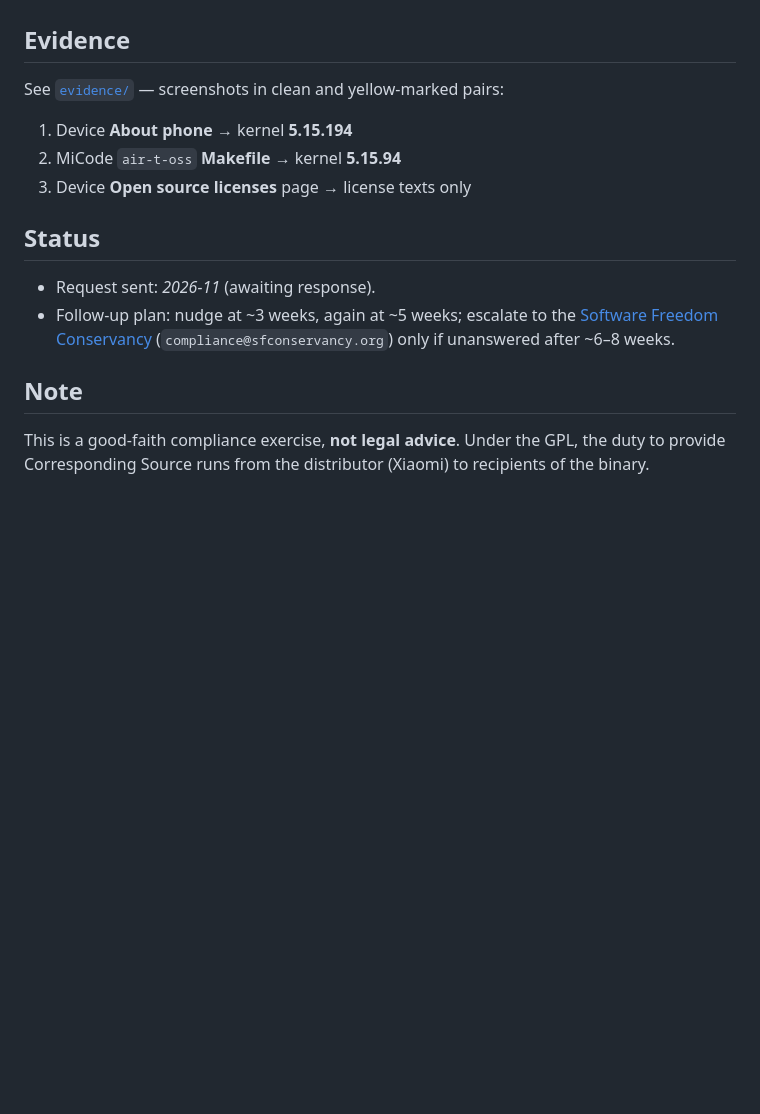
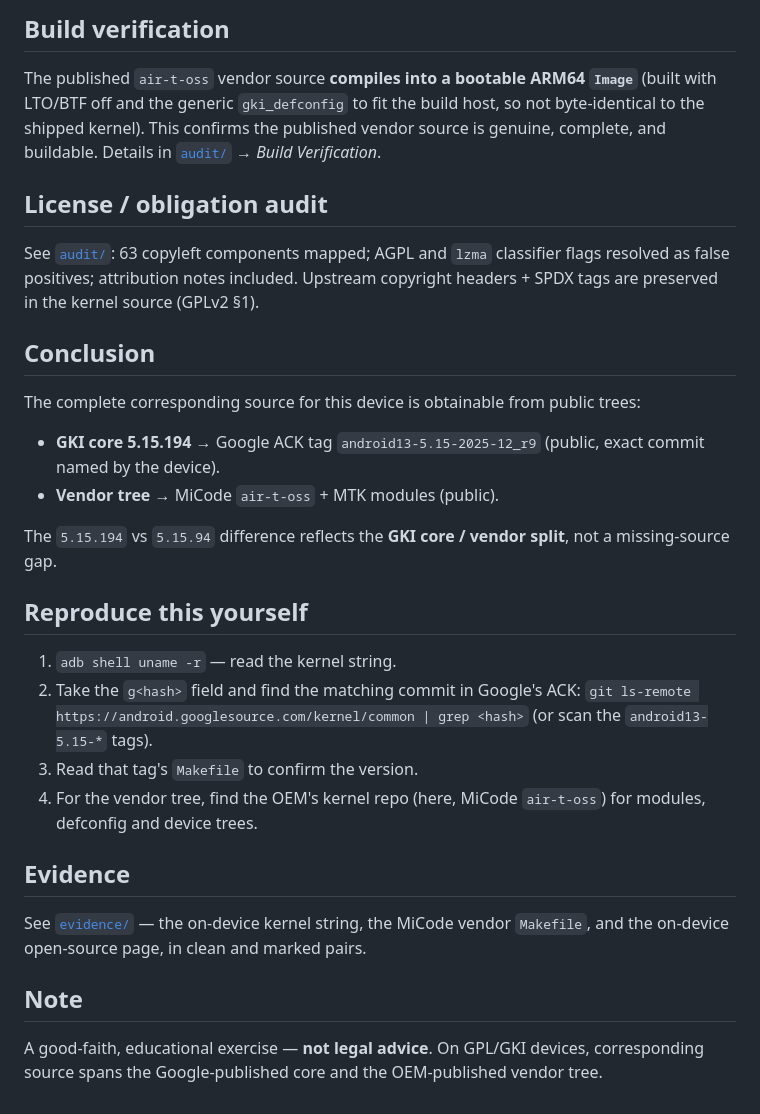
Before and after one commit to opensourcerequests/redmi-13c-5g-gpl-source-request, a Markdown page: README.md, the part around one of its changes. GitHub-like rendering; blank space fills up the shorter version.

```diff
--- a/README.md
+++ b/README.md
@@ -54,21 +70,47 @@ modules. Full text: [`source-request-email.md`](source-request-email.md).
+## Build verification
+
+The published `air-t-oss` vendor source **compiles into a bootable ARM64
+`Image`** (built with LTO/BTF off and the generic `gki_defconfig` to fit the
+build host, so not byte-identical to the shipped kernel). This confirms the
+published vendor source is genuine, complete, and buildable. Details in
+[`audit/`](audit/) → *Build Verification*.
+
+## License / obligation audit
+
+See [`audit/`](audit/): 63 copyleft components mapped; AGPL and `lzma`
+classifier flags resolved as false positives; attribution notes included.
+Upstream copyright headers + SPDX tags are preserved in the kernel source
+(GPLv2 §1).
+
+## Conclusion
+
+The complete corresponding source for this device is obtainable from public
+trees:
+
+- **GKI core 5.15.194** → Google ACK tag `android13-5.15-2025-12_r9` (public,
+  exact commit named by the device).
+- **Vendor tree** → MiCode `air-t-oss` + MTK modules (public).
+
+The `5.15.194` vs `5.15.94` difference reflects the **GKI core / vendor split**,
+not a missing-source gap.
+
+## Reproduce this yourself
+
+1. `adb shell uname -r` — read the kernel string.
+2. Take the `g<hash>` field and find the matching commit in Google's ACK:
+   `git ls-remote https://android.googlesource.com/kernel/common | grep <hash>`
+   (or scan the `android13-5.15-*` tags).
+3. Read that tag's `Makefile` to confirm the version.
+4. For the vendor tree, find the OEM's kernel repo (here, MiCode `air-t-oss`)
+   for modules, defconfig and device trees.
 
 ## Evidence
 
-See [`evidence/`](evidence/) — screenshots in clean and yellow-marked pairs:
-
-1. Device **About phone** → kernel **5.15.194**
-2. MiCode `air-t-oss` **Makefile** → kernel **5.15.94**
-3. Device **Open source licenses** page → license texts only
-
-## Status
-
-- Request sent: _2026-11_ (awaiting response).
-- Follow-up plan: nudge at ~3 weeks, again at ~5 weeks; escalate to the
-  [Software Freedom Conservancy](https://sfconservancy.org/copyleft-compliance/)
-  (`compliance@sfconservancy.org`) only if unanswered after ~6–8 weeks.
+See [`evidence/`](evidence/) — the on-device kernel string, the MiCode vendor
+`Makefile`, and the on-device open-source page, in clean and marked pairs.
 
 ## Note
 
-This is a good-faith compliance exercise, **not legal advice**. Under the GPL,
-the duty to provide Corresponding Source runs from the distributor (Xiaomi) to
-recipients of the binary.
+A good-faith, educational exercise — **not legal advice**. On GPL/GKI devices,
+corresponding source spans the Google-published core and the OEM-published
+vendor tree.
```
Also changed, not shown: other parts of README.md (+53 -37 lines), device-info.md (+20 -7 lines), evidence/README.md (+13 -7 lines), source-request-email.md (deleted, +0 -52 lines), images/1_gki_string_anatomy.png (added), images/2_source_match.png (added), images/3_gki_architecture.png (added), 1 other file.
